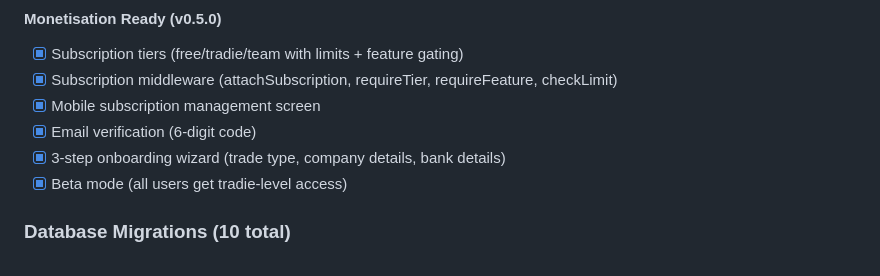
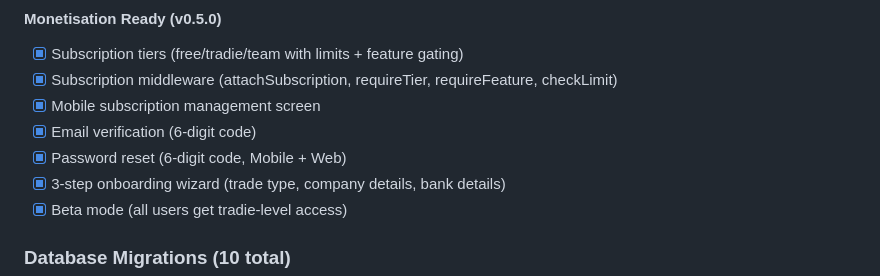
Before and after one commit to marc-2019/trademate-nz, a Markdown page: CLAUDE.md, the part around the change. Drawn GitHub-style.

Commit message:
docs: tick password-reset milestone in CLAUDE.md
Co-Authored-By: Claude Opus 4.7 (1M context) <noreply@anthropic.com>

```diff
--- a/CLAUDE.md
+++ b/CLAUDE.md
@@ -438,6 +438,7 @@ Copy `.env.example` to `.env` and fill in your credentials.
 - [x] Subscription middleware (attachSubscription, requireTier, requireFeature, checkLimit)
 - [x] Mobile subscription management screen
 - [x] Email verification (6-digit code)
+- [x] Password reset (6-digit code, Mobile + Web)
 - [x] 3-step onboarding wizard (trade type, company details, bank details)
 - [x] Beta mode (all users get tradie-level access)
 
```
